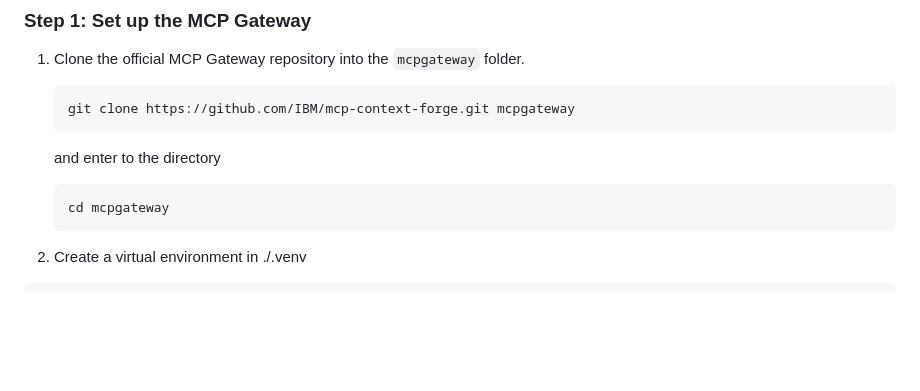
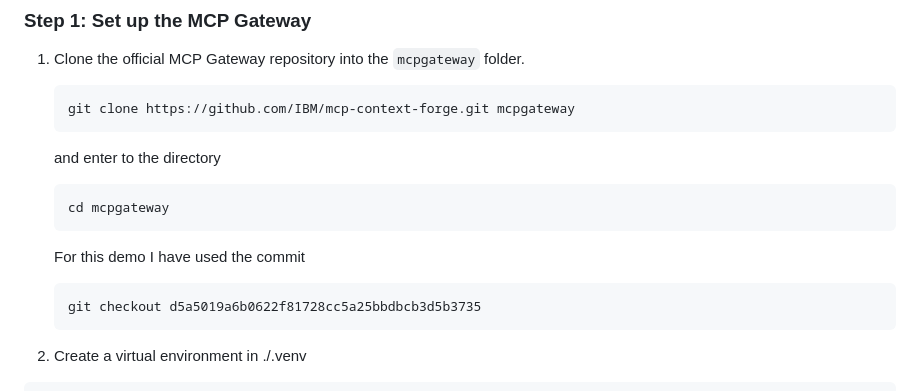
Before and after one commit to ruslanmv/watsonx-agent-to-mcp-gateway, a Markdown page: README.md, the part around the change. GitHub-like rendering; blank space fills up the shorter version.

````diff
--- a/README.md
+++ b/README.md
@@ -48,6 +48,10 @@ By using MCP and the Gateway, you replace brittle, custom integrations with a ro
     and enter to the directory
     ```bash
     cd mcpgateway
+    ```
+    For this demo I have used the commit
+     ```bash
+    git checkout d5a5019a6b0622f81728cc5a25bbdbcb3d5b3735
     ```
 
 2.   Create a virtual environment in ./.venv
````
